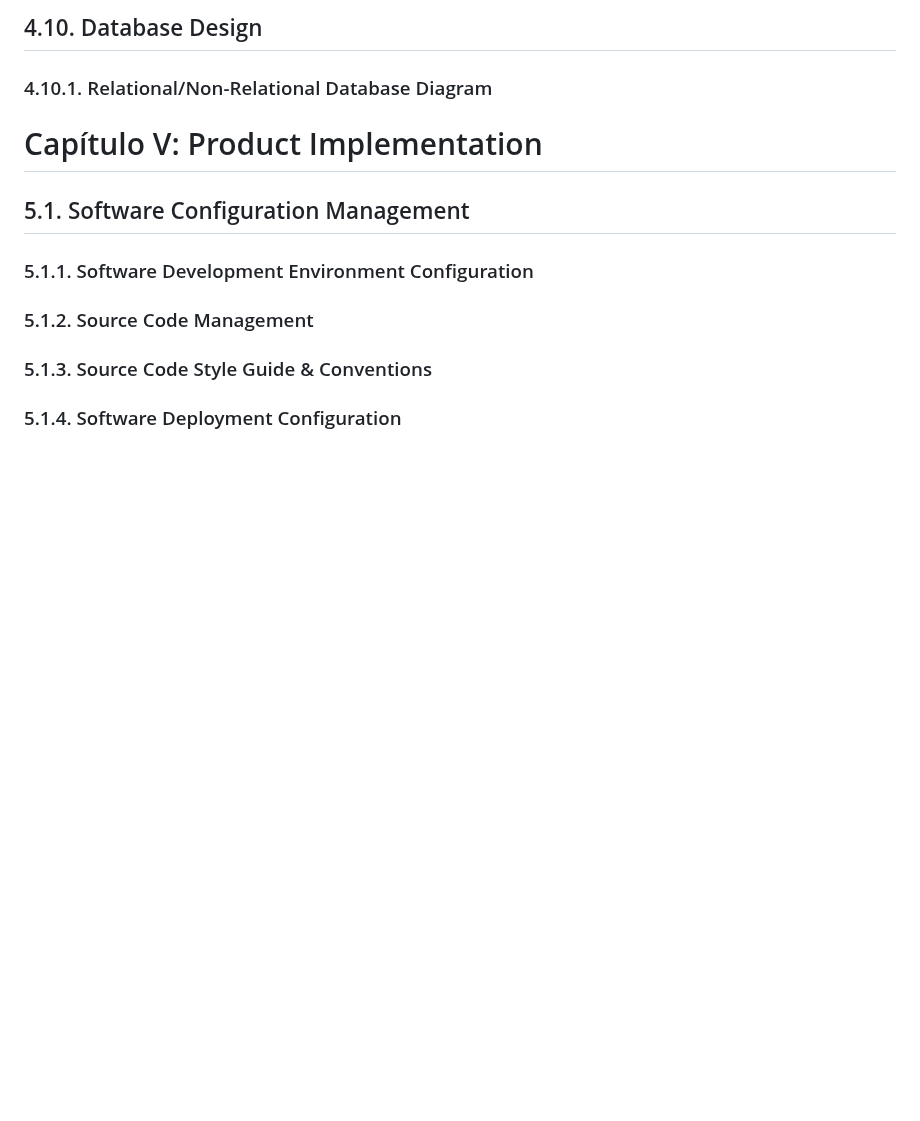
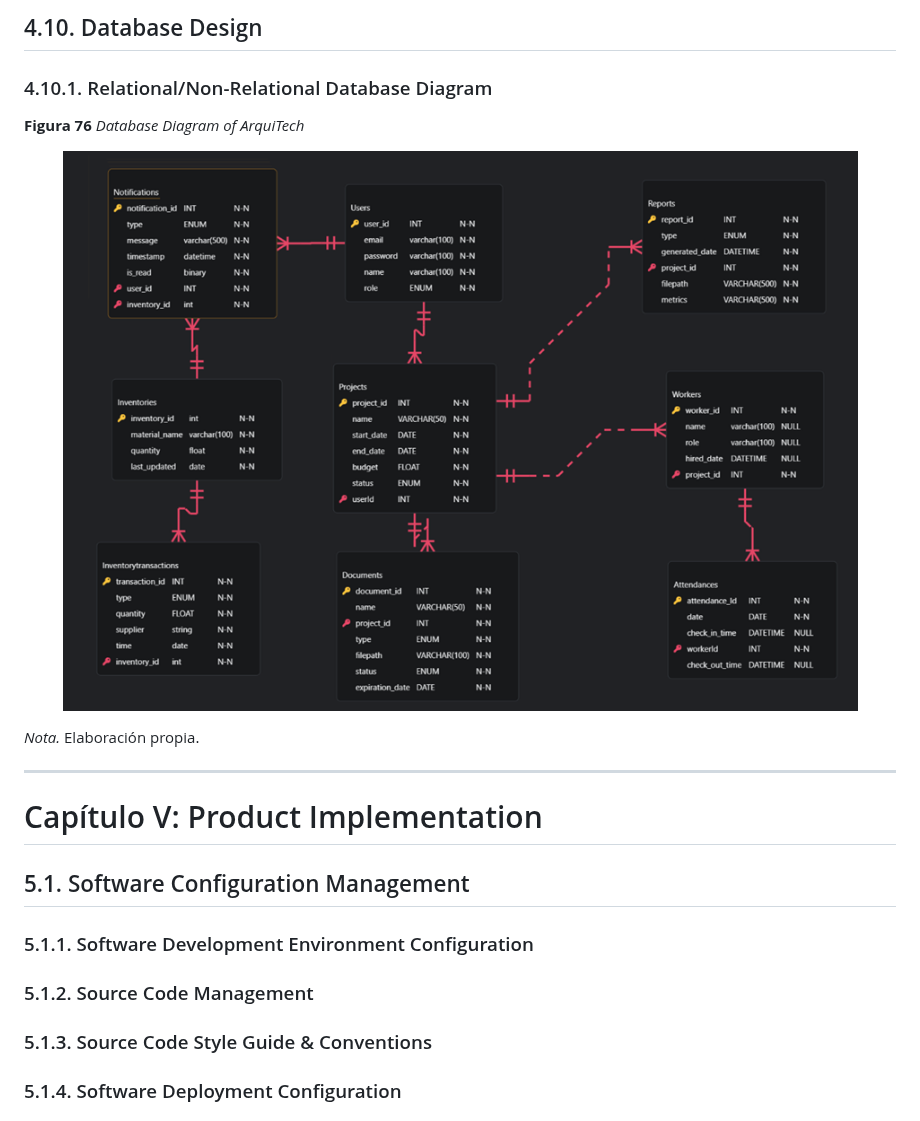
Before and after one commit to UPC-1ASI0732-202620-9112-ArquiTech/ArquiTech-Report, a Markdown page: README.md, the part around the change. Drawn GitHub-style; pictures changed too: assets/Database Diagram/database_diagram.png (added); blank space fills up the shorter version.

Commit message:
docs: add database diagram

```diff
--- a/README.md
+++ b/README.md
@@ -722,6 +722,16 @@ Para acceder a las secciones de maquinarias e incidentes debes presionar aquello
 
 ### 4.10.1. Relational/Non-Relational Database Diagram
 
+**Figura 76**
+*Database Diagram of ArquiTech*
+<p align="center">
+  <img src="assets/Database Diagram/database_diagram.png" alt="PB" width="1000">
+</p>
+
+*Nota.* Elaboración propia.
+
+<hr>
+
 # Capítulo V: Product Implementation
 
 ## 5.1. Software Configuration Management
```
